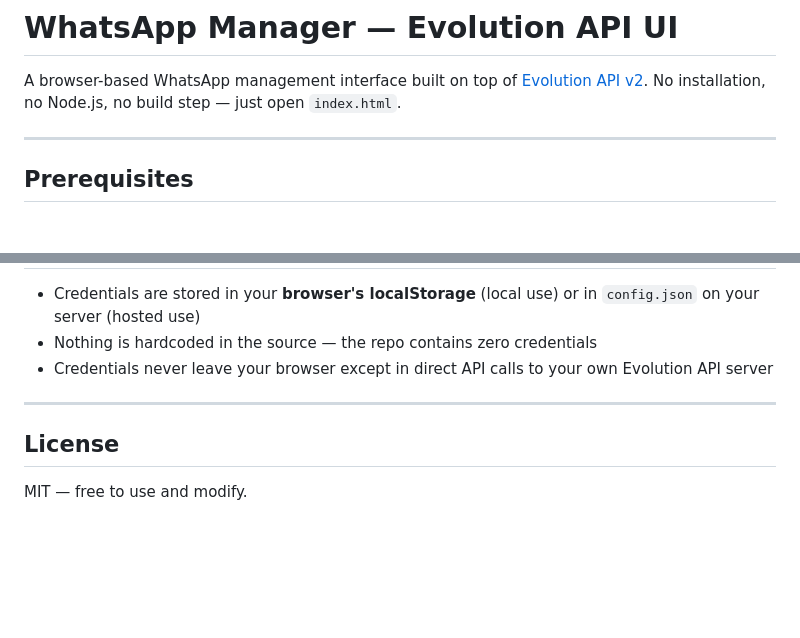
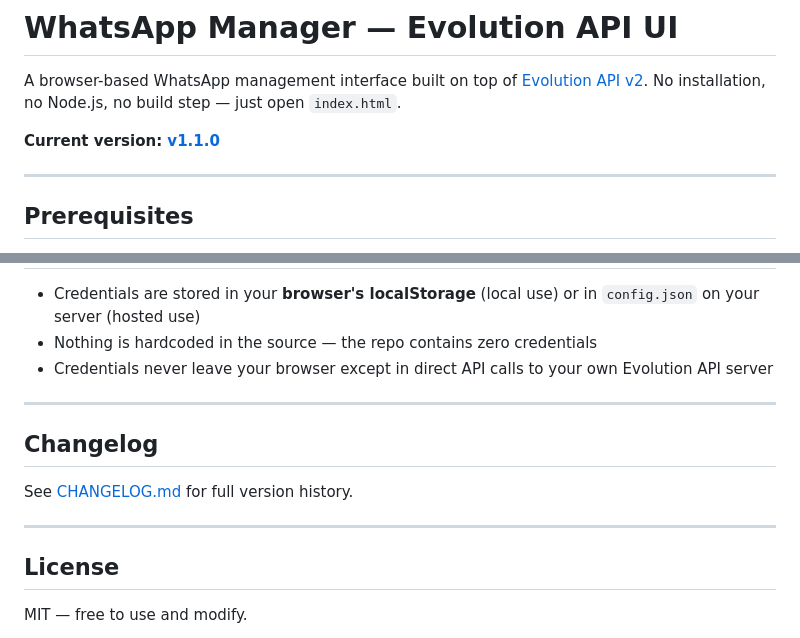
Before and after one commit to erancybersec/evolution-API-webchat-UI, a Markdown page: README.md, 2 parts joined by grey strips. Drawn GitHub-style; blank space fills up the shorter version.

```diff
--- a/README.md
+++ b/README.md
@@ -1,6 +1,8 @@
 # WhatsApp Manager — Evolution API UI
 
 A browser-based WhatsApp management interface built on top of [Evolution API v2](https://github.com/EvolutionAPI/evolution-api). No installation, no Node.js, no build step — just open `index.html`.
+
+**Current version: [v1.1.0](CHANGELOG.md)**
 
 ---
 
@@ -105,6 +124,12 @@ Any field can be omitted — omitted fields fall back to the user's local browse
 
 ---
 
+## Changelog
+
+See [CHANGELOG.md](CHANGELOG.md) for full version history.
+
+---
+
 ## License
 
 MIT — free to use and modify.
```
Also changed, not shown: other parts of README.md (+21 -4 lines), CHANGELOG.md (added, +79 -0 lines).
